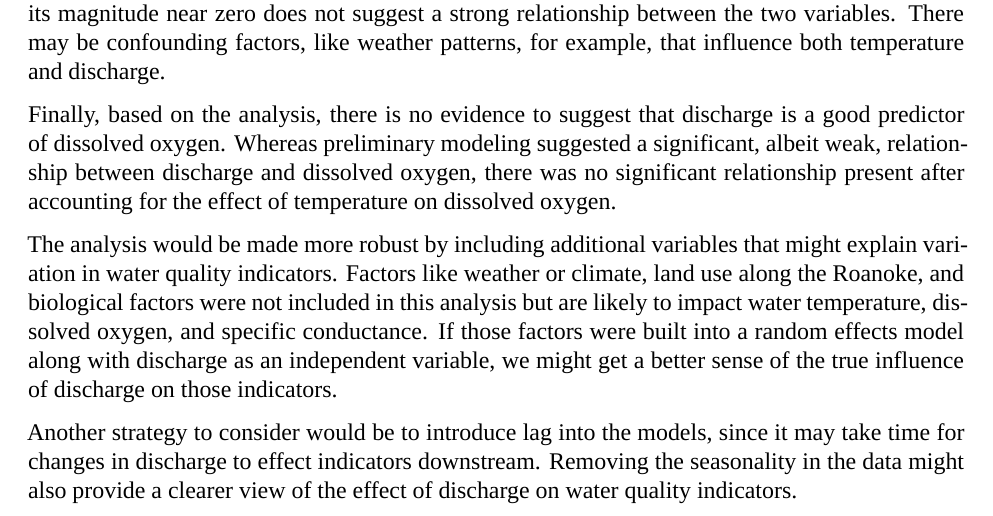
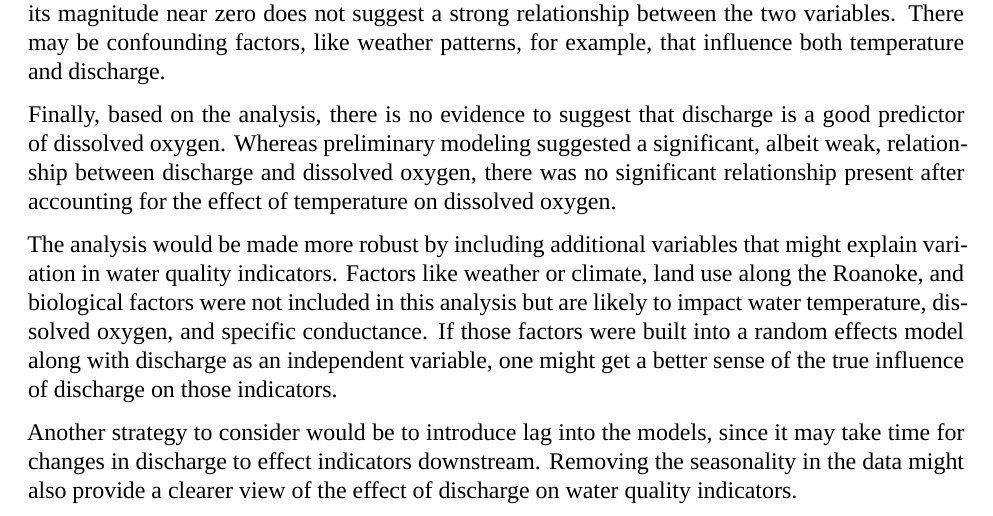
Before and after one commit to je138/EDA-project, an R Markdown document (Project_Template.Rmd): part of page 14 of 15, cut so that both start at the same text. Rendered offline with R 4.5, knitr and Pandoc, then LaTeX, with nearby package versions; some code elsewhere in the file could not run offline; a font, style sheet, LaTeX package, included part or bibliography that could not be used is replaced or left out.

Commit message:
changed sentence

```diff
--- a/Project_Template.Rmd
+++ b/Project_Template.Rmd
@@ -325,7 +325,7 @@ The results of the temperature regression model provide only weak evidence of a
 
 Finally, based on the analysis, there is no evidence to suggest that discharge is a good predictor of dissolved oxygen. Whereas preliminary modeling suggested a significant, albeit weak, relationship between discharge and dissolved oxygen, there was no significant relationship present after accounting for the effect of temperature on dissolved oxygen.
 
-The analysis would be made more robust by including additional variables that might explain variation in water quality indicators. Factors like weather or climate, land use along the Roanoke, and biological factors were not included in this analysis but are likely to impact water temperature, dissolved oxygen, and specific conductance. If those factors were built into a random effects model along with discharge as an independent variable, we might get a better sense of the true influence of discharge on those indicators.
+The analysis would be made more robust by including additional variables that might explain variation in water quality indicators. Factors like weather or climate, land use along the Roanoke, and biological factors were not included in this analysis but are likely to impact water temperature, dissolved oxygen, and specific conductance. If those factors were built into a random effects model along with discharge as an independent variable, one might get a better sense of the true influence of discharge on those indicators.
 
 Another strategy to consider would be to introduce lag into the models, since it may take time for changes in discharge to effect indicators downstream. Removing the seasonality in the data might also provide a clearer view of the effect of discharge on water quality indicators.
 
```
